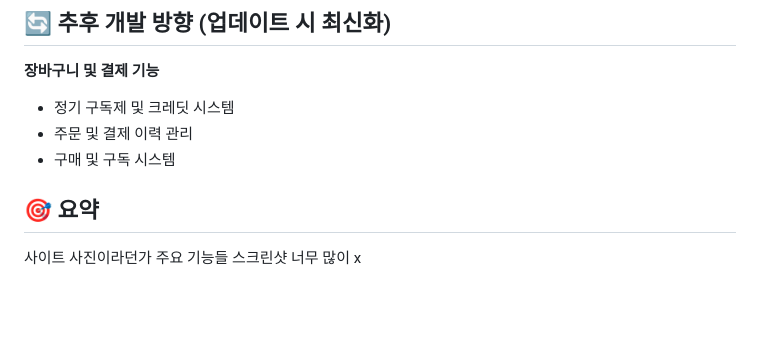
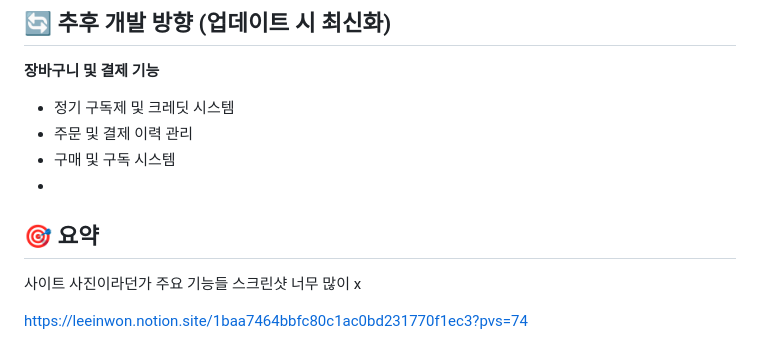
Before and after one commit to leein1/soundBrew, a Markdown page: README.md, the part around the change. Rendered like a GitHub page; blank space fills up the shorter version.

```diff
--- a/README.md
+++ b/README.md
@@ -183,5 +183,8 @@ src/
   - 정기 구독제 및 크레딧 시스템
   - 주문 및 결제 이력 관리
   - 구매 및 구독 시스템
+  -
 ## 🎯 요약
 사이트 사진이라던가 주요 기능들 스크린샷 너무 많이 x
+
+https://leeinwon.notion.site/1baa7464bbfc80c1ac0bd231770f1ec3?pvs=74
```
